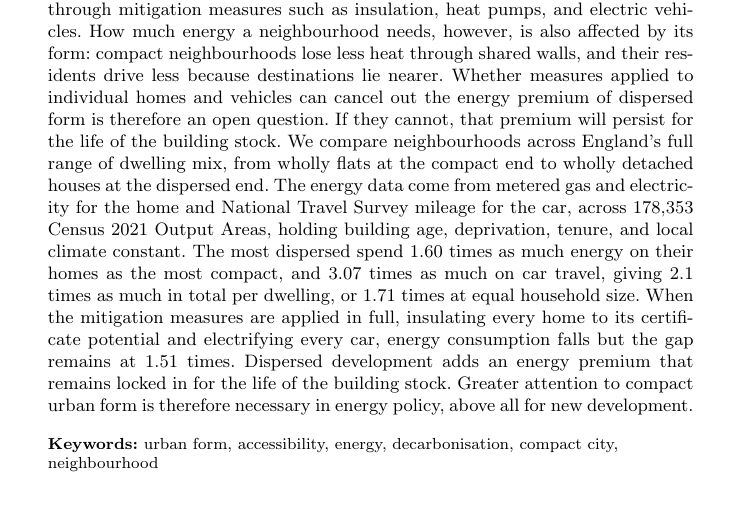
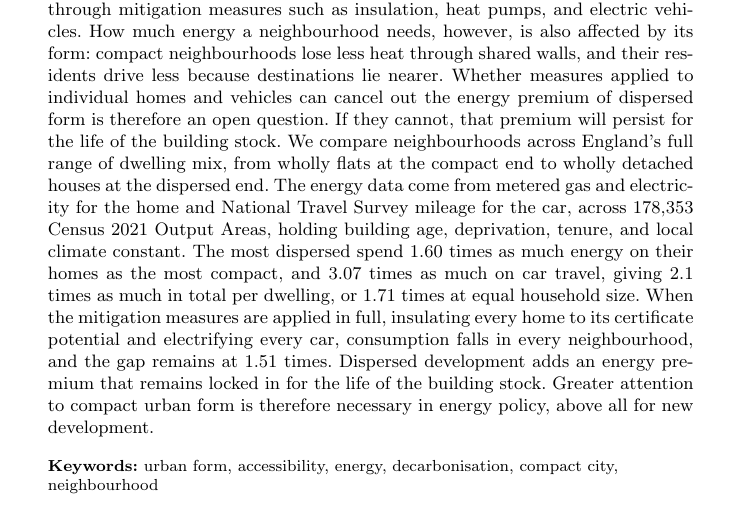
Before and after one commit to UCL/urban-energy, a LaTeX paper (paper/latex/main.tex): part of page 1 of 21, cut so that both start at the same text. Compiled offline with pdfLaTeX.

Commit message:
Abstract result sentence: consumption falls in every neighbourhood, and the gap remains

```diff
--- a/paper/latex/main.tex
+++ b/paper/latex/main.tex
@@ -36,7 +36,7 @@
 \author[1]{\fnm{Matteo} \sur{TODO}}
 \affil*[1]{\orgdiv{Building Stock Lab, UCL Energy Institute}, \orgname{University College London}, \orgaddress{\city{London}, \country{United Kingdom}}}
 
-\abstract{Decarbonisation policy reduces the energy that homes and vehicles consume through mitigation measures such as insulation, heat pumps, and electric vehicles. How much energy a neighbourhood needs, however, is also affected by its form: compact neighbourhoods lose less heat through shared walls, and their residents drive less because destinations lie nearer. Whether measures applied to individual homes and vehicles can cancel out the energy premium of dispersed form is therefore an open question. If they cannot, that premium will persist for the life of the building stock. We compare neighbourhoods across England's full range of dwelling mix, from wholly flats at the compact end to wholly detached houses at the dispersed end. The energy data come from metered gas and electricity for the home and National Travel Survey mileage for the car, across \nepisampleN{} Census 2021 Output Areas, holding building age, deprivation, tenure, and local climate constant. The most dispersed spend \nepiheatGap{} times as much energy on their homes as the most compact, and \nepitravelGap{} times as much on car travel, giving \nepitotalGapRound{} times as much in total per dwelling, or \nepifamNowGap{} times at equal household size. When the mitigation measures are applied in full, insulating every home to its certificate potential and electrifying every car, energy consumption falls but the gap remains at \nepilockinGap{} times. Dispersed development adds an energy premium that remains locked in for the life of the building stock. Greater attention to compact urban form is therefore necessary in energy policy, above all for new development.}
+\abstract{Decarbonisation policy reduces the energy that homes and vehicles consume through mitigation measures such as insulation, heat pumps, and electric vehicles. How much energy a neighbourhood needs, however, is also affected by its form: compact neighbourhoods lose less heat through shared walls, and their residents drive less because destinations lie nearer. Whether measures applied to individual homes and vehicles can cancel out the energy premium of dispersed form is therefore an open question. If they cannot, that premium will persist for the life of the building stock. We compare neighbourhoods across England's full range of dwelling mix, from wholly flats at the compact end to wholly detached houses at the dispersed end. The energy data come from metered gas and electricity for the home and National Travel Survey mileage for the car, across \nepisampleN{} Census 2021 Output Areas, holding building age, deprivation, tenure, and local climate constant. The most dispersed spend \nepiheatGap{} times as much energy on their homes as the most compact, and \nepitravelGap{} times as much on car travel, giving \nepitotalGapRound{} times as much in total per dwelling, or \nepifamNowGap{} times at equal household size. When the mitigation measures are applied in full, insulating every home to its certificate potential and electrifying every car, consumption falls in every neighbourhood, and the gap remains at \nepilockinGap{} times. Dispersed development adds an energy premium that remains locked in for the life of the building stock. Greater attention to compact urban form is therefore necessary in energy policy, above all for new development.}
 
 \keywords{urban form, accessibility, energy, decarbonisation, compact city, neighbourhood}
 
```
